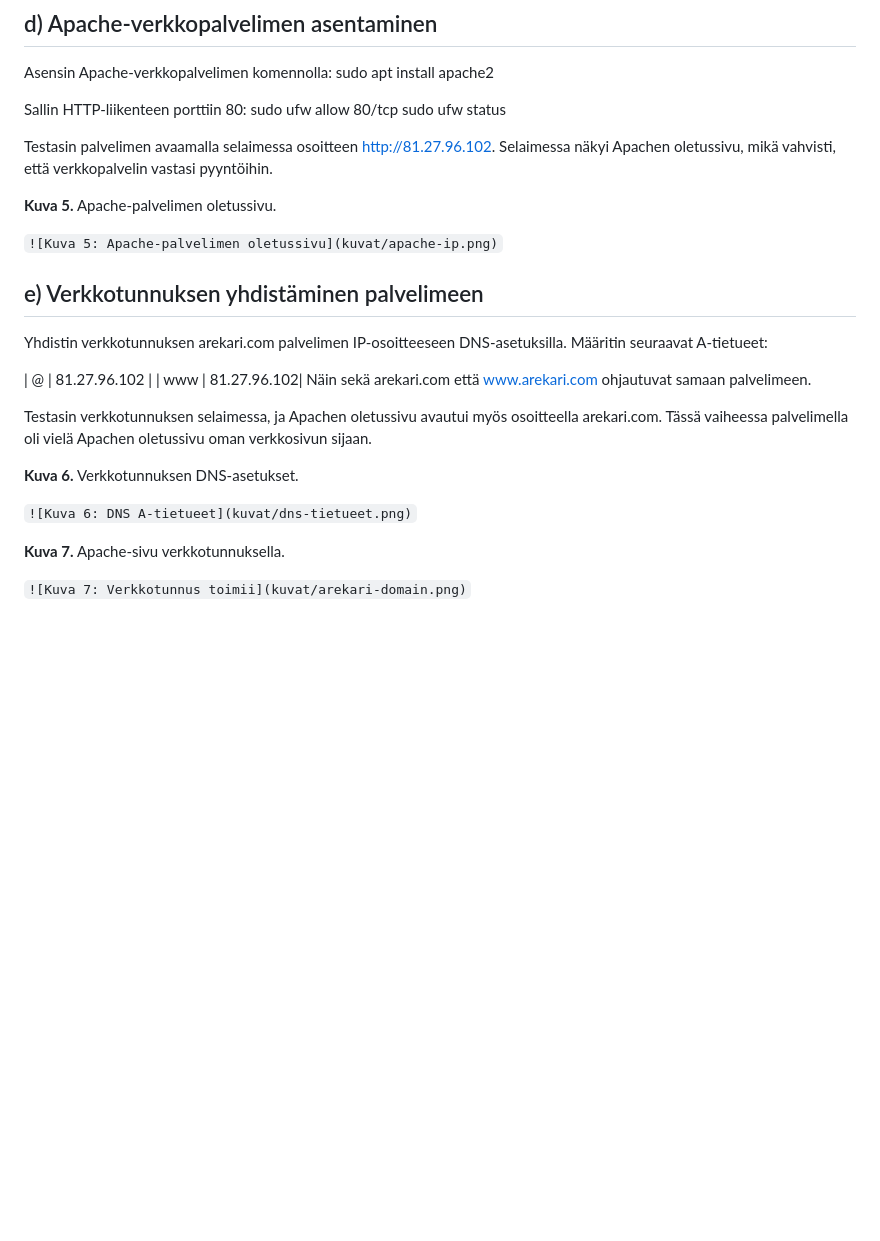
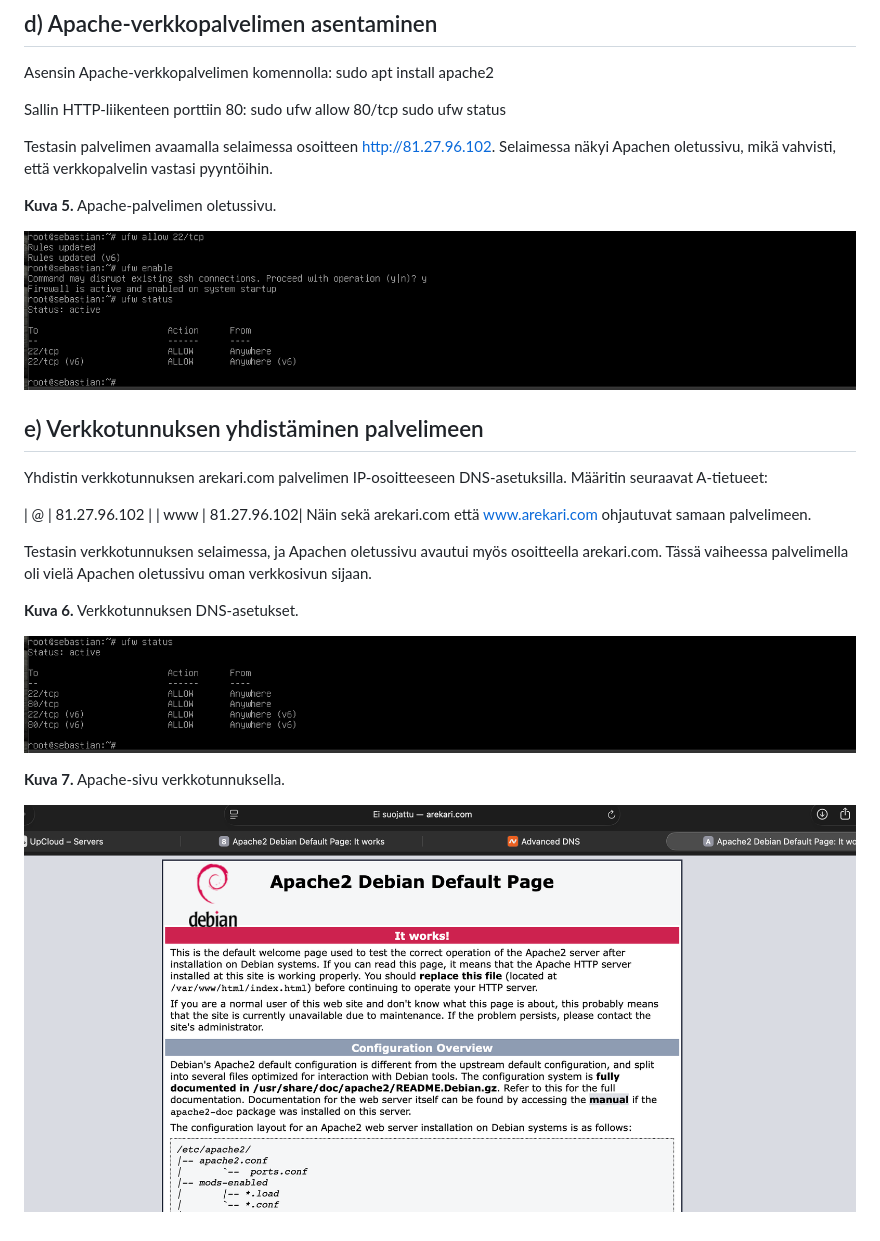
Before and after one commit to Sebuare/Palvelinten-hallinta---ICI001AS3A-3015, a Markdown page: h0.md, the part around one of its changes. GitHub-like rendering; blank space fills up the shorter version.

```diff
--- a/h0.md
+++ b/h0.md
@@ -65,7 +65,7 @@ Testasin palvelimen avaamalla selaimessa osoitteen http://81.27.96.102. Selaimes
 
 **Kuva 5.** Apache-palvelimen oletussivu.
 
-`![Kuva 5: Apache-palvelimen oletussivu](kuvat/apache-ip.png)`
+![Kuva 5: Apache-palvelimen oletussivu](kuvat/kuva5.png)
 
 ## e) Verkkotunnuksen yhdistäminen palvelimeen
 
@@ -80,8 +80,8 @@ Testasin verkkotunnuksen selaimessa, ja Apachen oletussivu avautui myös osoitte
 
 **Kuva 6.** Verkkotunnuksen DNS-asetukset.
 
-`![Kuva 6: DNS A-tietueet](kuvat/dns-tietueet.png)`
+![Kuva 6: DNS A-tietueet](kuvat/kuva6.png)
 
 **Kuva 7.** Apache-sivu verkkotunnuksella.
 
-`![Kuva 7: Verkkotunnus toimii](kuvat/arekari-domain.png)`
+![Kuva 7: Verkkotunnus toimii](kuvat/kuva7.png)
```
Also changed, not shown: other parts of h0.md (+3 -3 lines).
